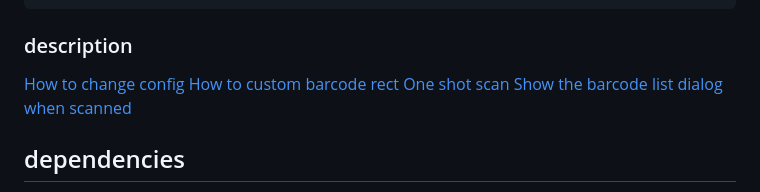
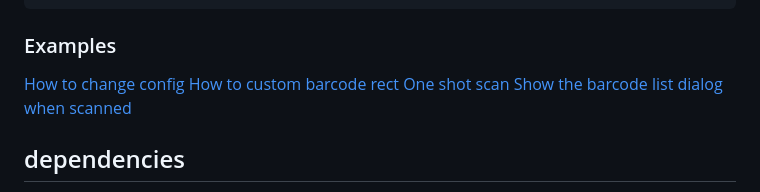
Before and after one commit to fluttercandies/scan_barcode, a Markdown page: README.md, the part around the change. Drawn GitHub-style; folded sections open.

Commit message:
:memo: Update document

```diff
--- a/README.md
+++ b/README.md
@@ -164,7 +164,7 @@ class ShowDialogExample extends StatelessWidget {
 
 </details>
 
-### description
+### Examples
 
 [How to change config](example/lib/examples/change_camera_config_example.dart)
 [How to custom barcode rect](example/lib/examples/change_qrcode_rect.dart)
```
